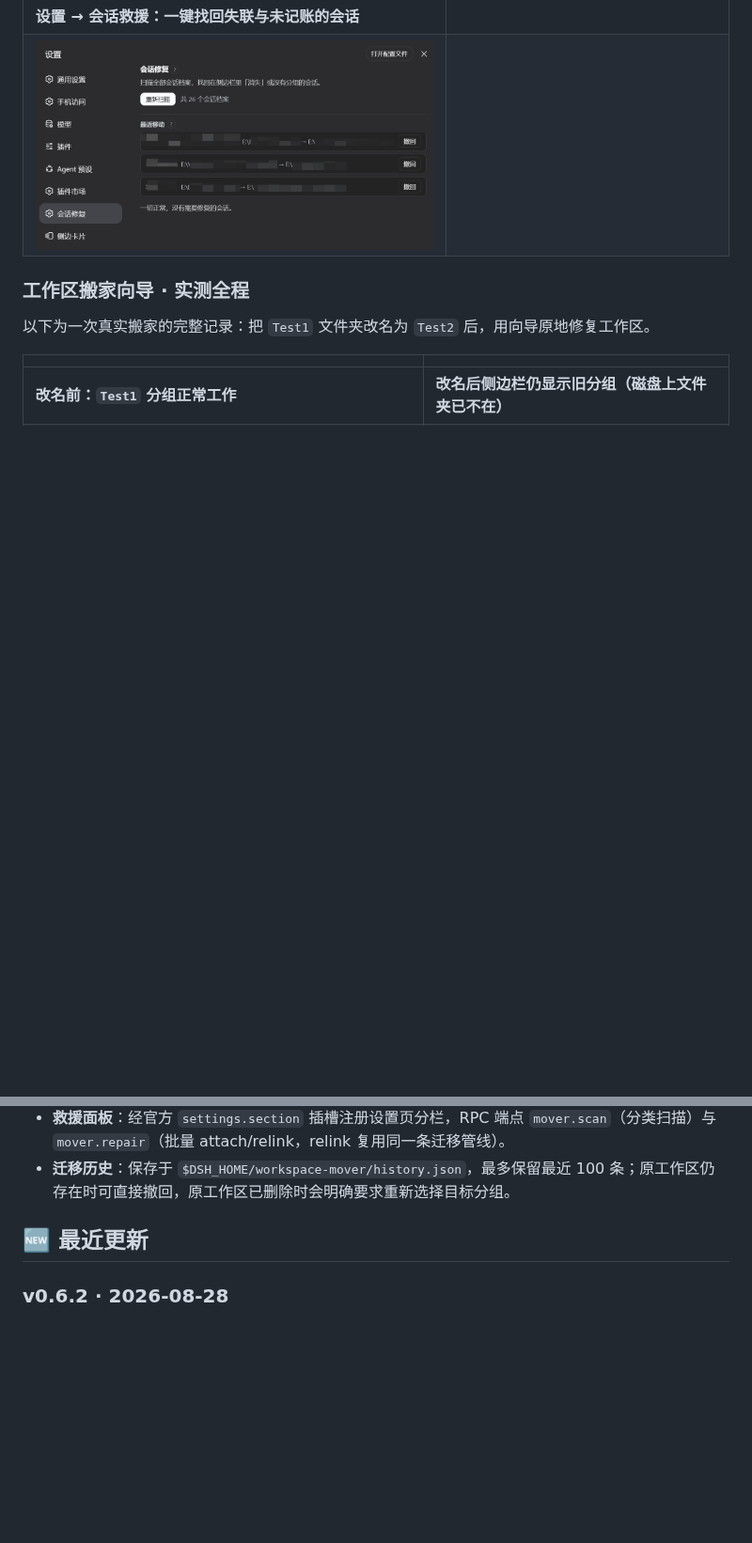
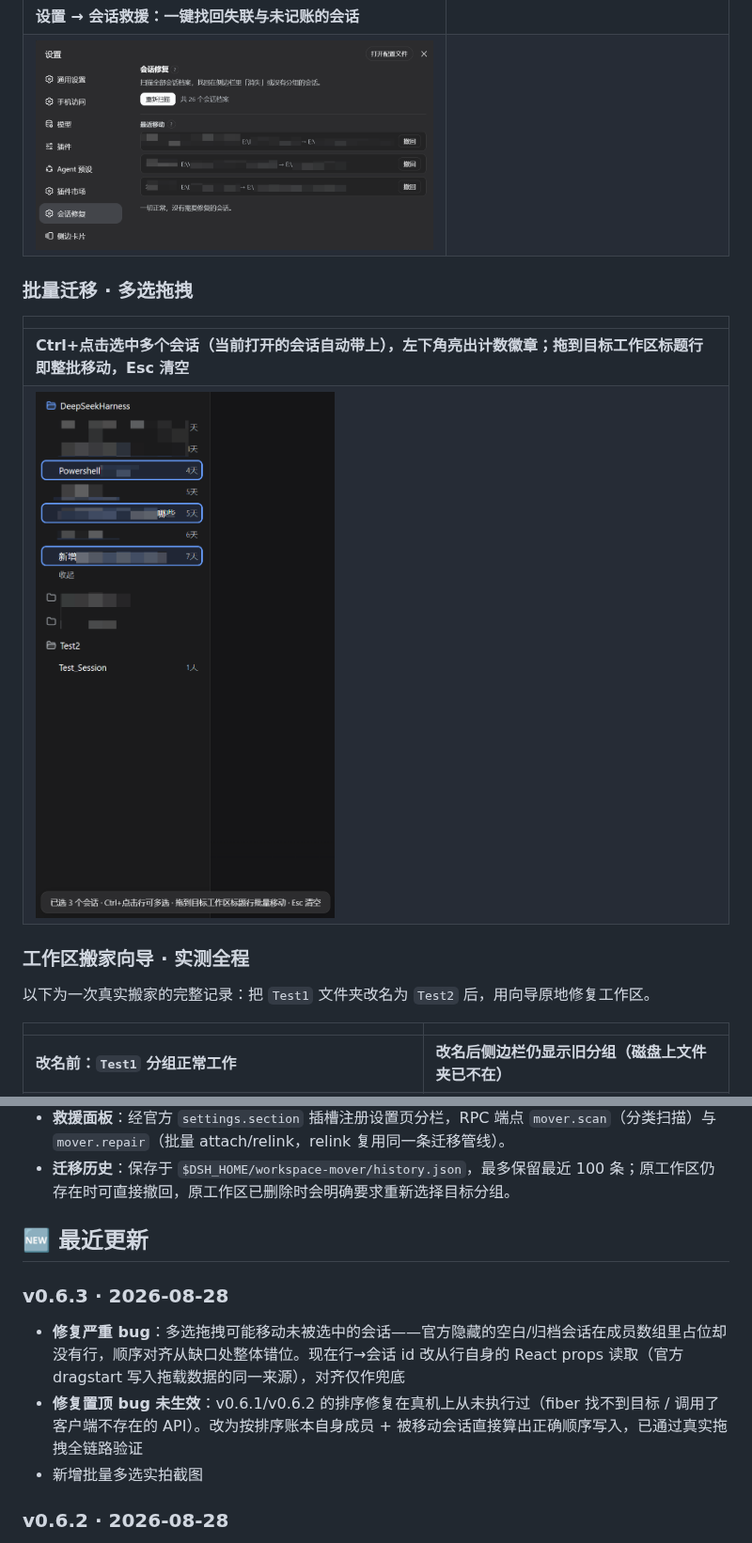
Before and after one commit to PianoPrince/dsh-workspace-mover, a Markdown page: README.md, 2 parts joined by grey strips. Shown at 94% size. Rendered like a GitHub page; pictures changed too: docs/media/batch_move_selection.png (added); blank space fills up the shorter version.

```diff
--- a/README.md
+++ b/README.md
@@ -122,6 +122,13 @@ dsh plugin --profile web add "link:E:/path/to/dsh-workspace-mover"
 | **设置 → 会话救援：一键找回失联与未记账的会话** | |
 | ![会话救援设置面板](docs/media/setting_dialogue_repair.png) | |
 
+### 批量迁移 · 多选拖拽
+
+| |
+|---|
+| **Ctrl+点击选中多个会话（当前打开的会话自动带上），左下角亮出计数徽章；拖到目标工作区标题行即整批移动，Esc 清空** |
+| ![批量移动选中时：三个会话高亮，左下角显示已选计数徽章](docs/media/batch_move_selection.png) |
+
 ### 工作区搬家向导 · 实测全程
 
 以下为一次真实搬家的完整记录：把 `Test1` 文件夹改名为 `Test2` 后，用向导原地修复工作区。
@@ -185,6 +192,12 @@ dsh plugin --profile web add "link:E:/path/to/dsh-workspace-mover"
 
 ## 🆕 最近更新
 
+### v0.6.3 · 2026-08-28
+
+- **修复严重 bug**：多选拖拽可能移动未被选中的会话——官方隐藏的空白/归档会话在成员数组里占位却没有行，顺序对齐从缺口处整体错位。现在行→会话 id 改从行自身的 React props 读取（官方 dragstart 写入拖载数据的同一来源），对齐仅作兜底
+- **修复置顶 bug 未生效**：v0.6.1/v0.6.2 的排序修复在真机上从未执行过（fiber 找不到目标 / 调用了客户端不存在的 API）。改为按排序账本自身成员 + 被移动会话直接算出正确顺序写入，已通过真实拖拽全链路验证
+- 新增批量多选实拍截图
+
 ### v0.6.2 · 2026-08-28
 
 - 「最近更新」重排改走官方槽位系统的 store 实例正式通道（v0.6.1 的 fiber 爬升实测未生效）：时间戳齐全时直接写入正确的最近更新顺序，否则清空账本交官方全量重排；flat 模式与手动排序绝不触碰
```
Also changed, not shown: CHANGELOG.md (+7 -0 lines), README_EN.md (+13 -0 lines), 1 other file.
